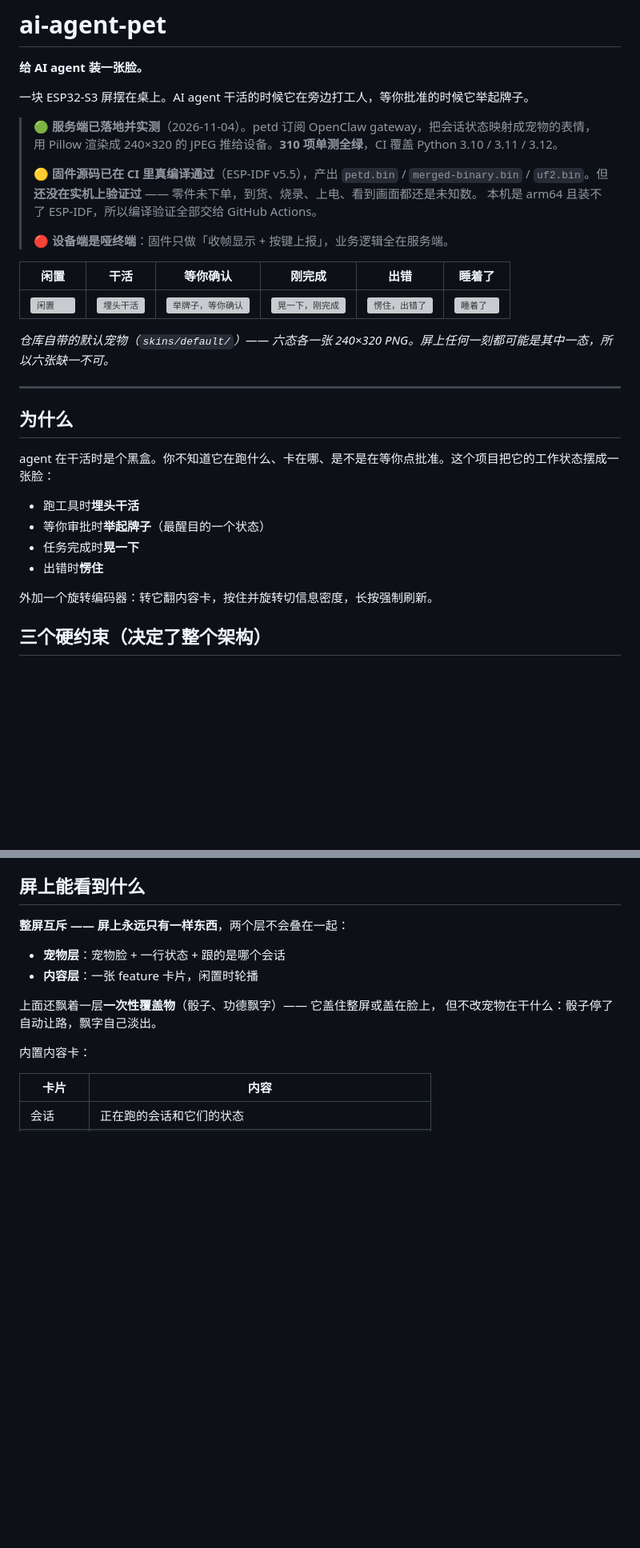
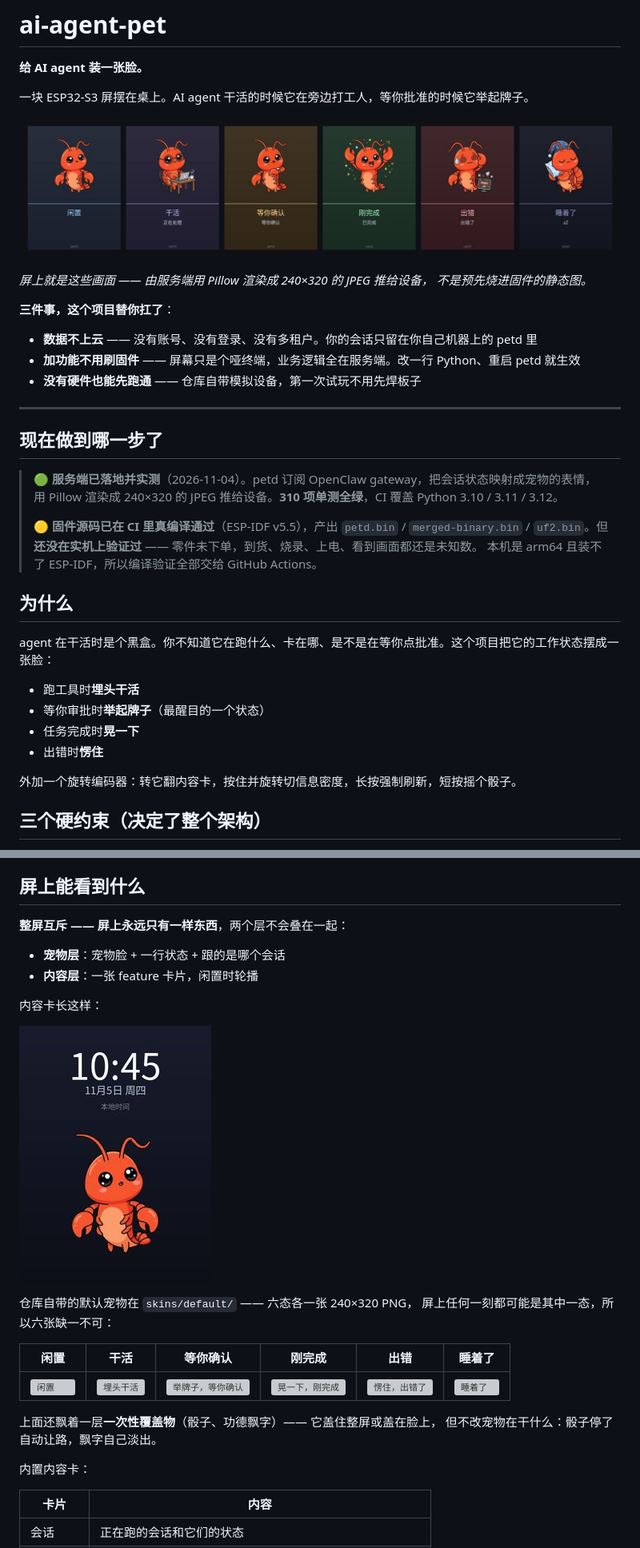
Before and after one commit to GlacierFang/ai-agent-pet, a Markdown page: README.md, 2 parts joined by grey strips. Shown at 80% size. Rendered like a GitHub page; pictures changed too: images/screen-card.png (added), images/screen-states.png (added); blank space fills up the shorter version; grey boxes are pictures that could not be loaded.

Commit message:
docs(门面): README 换成产品门面 + 修掉 LICENSE 截断等几个真 bug

```diff
--- a/README.md
+++ b/README.md
@@ -4,20 +4,25 @@
 
 一块 ESP32-S3 屏摆在桌上。AI agent 干活的时候它在旁边打工人，等你批准的时候它举起牌子。
 
+![设备屏上的六种表情](images/screen-states.png)
+
+*屏上就是这些画面 —— 由服务端用 Pillow 渲染成 240×320 的 JPEG 推给设备，
+不是预先烧进固件的静态图。*
+
+**三件事，这个项目替你扛了**：
+
+- **数据不上云** —— 没有账号、没有登录、没有多租户。你的会话只留在你自己机器上的 petd 里
+- **加功能不用刷固件** —— 屏幕只是个哑终端，业务逻辑全在服务端。改一行 Python、重启 petd 就生效
+- **没有硬件也能先跑通** —— 仓库自带模拟设备，第一次试玩不用先焊板子
+
+---
+
+## 现在做到哪一步了
+
 > 🟢 **服务端已落地并实测**（2026-11-04）。petd 订阅 OpenClaw gateway，把会话状态映射成宠物的表情，用 Pillow 渲染成 240×320 的 JPEG 推给设备。**310 项单测全绿**，CI 覆盖 Python 3.10 / 3.11 / 3.12。
 >
 > 🟡 **固件源码已在 CI 里真编译通过**（ESP-IDF v5.5），产出 `petd.bin` / `merged-binary.bin` / `uf2.bin`。但**还没在实机上验证过** —— 零件未下单，到货、烧录、上电、看到画面都还是未知数。
 > 本机是 arm64 且装不了 ESP-IDF，所以编译验证全部交给 GitHub Actions。
->
-> 🔴 **设备端是哑终端**：固件只做「收帧显示 + 按键上报」，业务逻辑全在服务端。
-
-| 闲置 | 干活 | 等你确认 | 刚完成 | 出错 | 睡着了 |
-|---|---|---|---|---|---|
-| <img src="skins/default/idle.png" width="110" alt="闲置"> | <img src="skins/default/working.png" width="110" alt="埋头干活"> | <img src="skins/default/waiting.png" width="110" alt="举牌子，等你确认"> | <img src="skins/default/done.png" width="110" alt="晃一下，刚完成"> | <img src="skins/default/error.png" width="110" alt="愣住，出错了"> | <img src="skins/default/sleeping.png" width="110" alt="睡着了"> |
-
-*仓库自带的默认宠物（`skins/default/`）—— 六态各一张 240×320 PNG。屏上任何一刻都可能是其中一态，所以六张缺一不可。*
-
----
 
 ## 为什么
 
@@ -28,7 +33,7 @@ agent 在干活时是个黑盒。你不知道它在跑什么、卡在哪、是
 - 任务完成时**晃一下**
 - 出错时**愣住**
 
-外加一个旋转编码器：转它翻内容卡，按住并旋转切信息密度，长按强制刷新。
+外加一个旋转编码器：转它翻内容卡，按住并旋转切信息密度，长按强制刷新，短按摇个骰子。
 
 ## 三个硬约束（决定了整个架构）
 
@@ -105,6 +116,17 @@ python3 petd/tools/mock_device.py --host 127.0.0.1 --port 18860
 - **宠物层**：宠物脸 + 一行状态 + 跟的是哪个会话
 - **内容层**：一张 feature 卡片，闲置时轮播
 
+内容卡长这样：
+
+![一张内容卡](images/screen-card.png)
+
+仓库自带的默认宠物在 `skins/default/` —— 六态各一张 240×320 PNG，
+屏上任何一刻都可能是其中一态，所以六张缺一不可：
+
+| 闲置 | 干活 | 等你确认 | 刚完成 | 出错 | 睡着了 |
+|---|---|---|---|---|---|
+| <img src="skins/default/idle.png" width="110" alt="闲置"> | <img src="skins/default/working.png" width="110" alt="埋头干活"> | <img src="skins/default/waiting.png" width="110" alt="举牌子，等你确认"> | <img src="skins/default/done.png" width="110" alt="晃一下，刚完成"> | <img src="skins/default/error.png" width="110" alt="愣住，出错了"> | <img src="skins/default/sleeping.png" width="110" alt="睡着了"> |
+
 上面还飘着一层**一次性覆盖物**（骰子、功德飘字）—— 它盖住整屏或盖在脸上，
 但不改宠物在干什么：骰子停了自动让路，飘字自己淡出。
 
```
Also changed, not shown: other parts of README.md (+18 -8 lines), CHANGELOG.md (+38 -0 lines), images/screen-dice.png (added), 4 other files.
